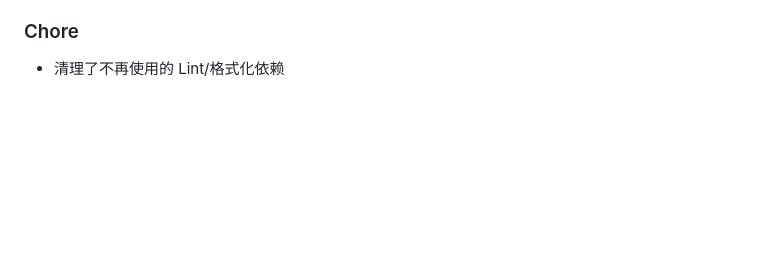
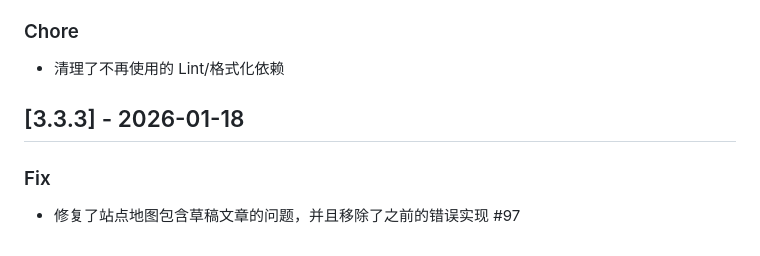
Before and after one commit to EveSunMaple/Frosti, a Markdown page: docs/CHANGELOG.md, the part around the change. GitHub-like rendering; blank space fills up the shorter version.

Commit message:
fix: resolve issue with sitemap including draft articles and remove previous erroneous implementation

```diff
--- a/docs/CHANGELOG.md
+++ b/docs/CHANGELOG.md
@@ -1005,3 +1005,9 @@
 ### Chore
 
 - 清理了不再使用的 Lint/格式化依赖
+
+## [3.3.3] - 2026-01-18
+
+### Fix
+
+- 修复了站点地图包含草稿文章的问题，并且移除了之前的错误实现 #97
```
